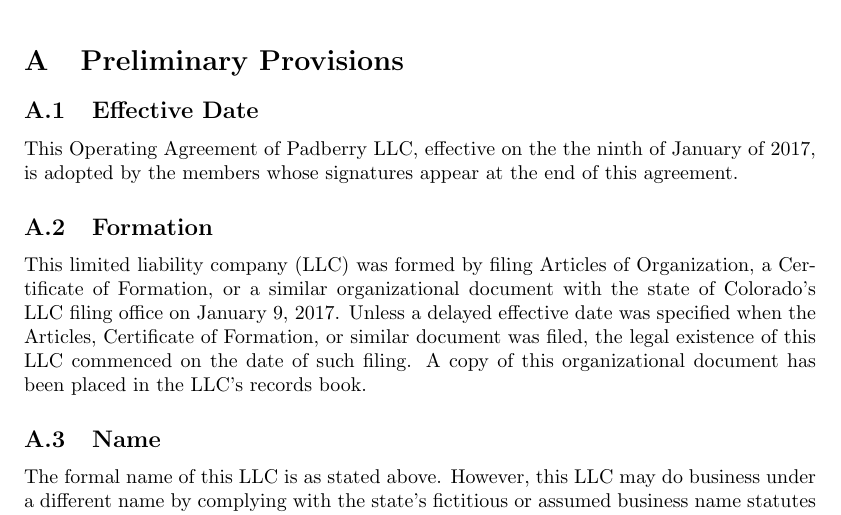
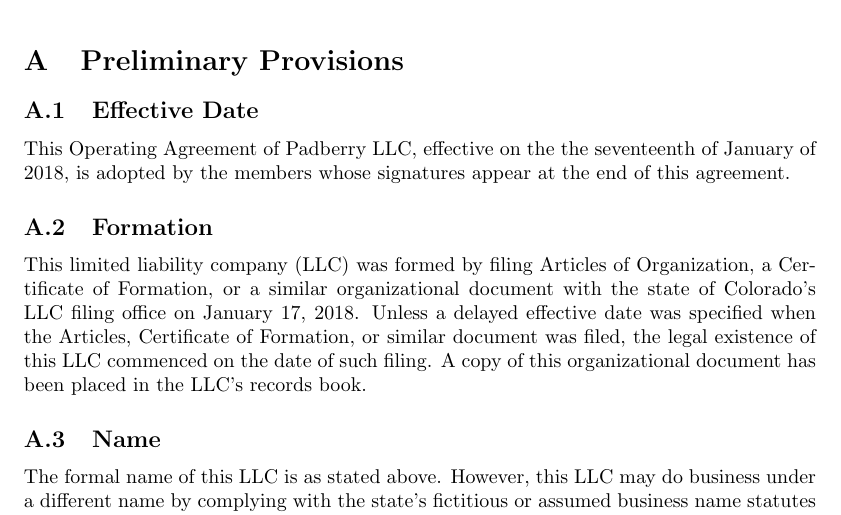
Before and after one commit to padberryllc/operatingAgreement, a LaTeX document (Operating Agreement.tex): part of page 1 of 11, cut so that both start at the same text. Compiled offline with pdfLaTeX.

Commit message:
update effective date

```diff
--- a/Operating Agreement.tex
+++ b/Operating Agreement.tex
@@ -24,10 +24,10 @@
 	\section{Preliminary Provisions}
 
 			\subsection{Effective Date}
-			This Operating Agreement of Padberry LLC, effective on the the ninth of January of 2017, is adopted by the members whose signatures appear at the end of this agreement.
+			This Operating Agreement of Padberry LLC, effective on the the seventeenth of January of 2018, is adopted by the members whose signatures appear at the end of this agreement.
 
 			\subsection{Formation}
-			This limited liability company (LLC) was formed by filing Articles of Organization, a Certificate of Formation, or a similar organizational document with the state of Colorado's LLC filing office on January 9, 2017. Unless a delayed effective date was specified when the Articles, Certificate of Formation, or similar document was filed, the legal existence of this LLC commenced on the date of such filing. A copy of this organizational document has been placed in the LLC's records book.
+			This limited liability company (LLC) was formed by filing Articles of Organization, a Certificate of Formation, or a similar organizational document with the state of Colorado's LLC filing office on January 17, 2018. Unless a delayed effective date was specified when the Articles, Certificate of Formation, or similar document was filed, the legal existence of this LLC commenced on the date of such filing. A copy of this organizational document has been placed in the LLC's records book.
 
 			\subsection{Name}
 			The formal name of this LLC is as stated above. However, this LLC may do business under a different name by complying with the state's fictitious or assumed business name statutes and procedures.
```
Also changed, not shown: Operating Agreement.pdf, Operating Agreement.tex (2 more changed lines).
